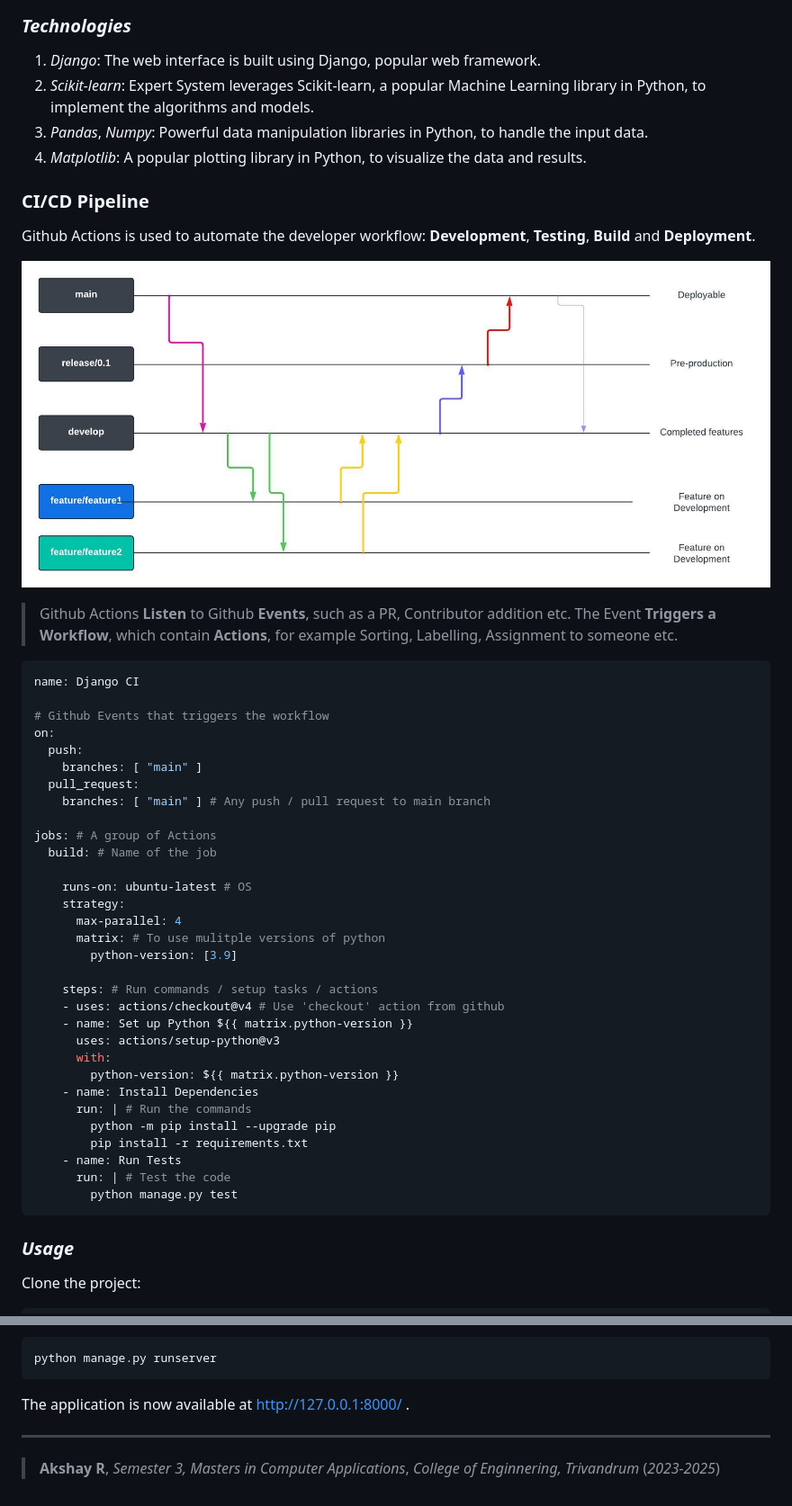
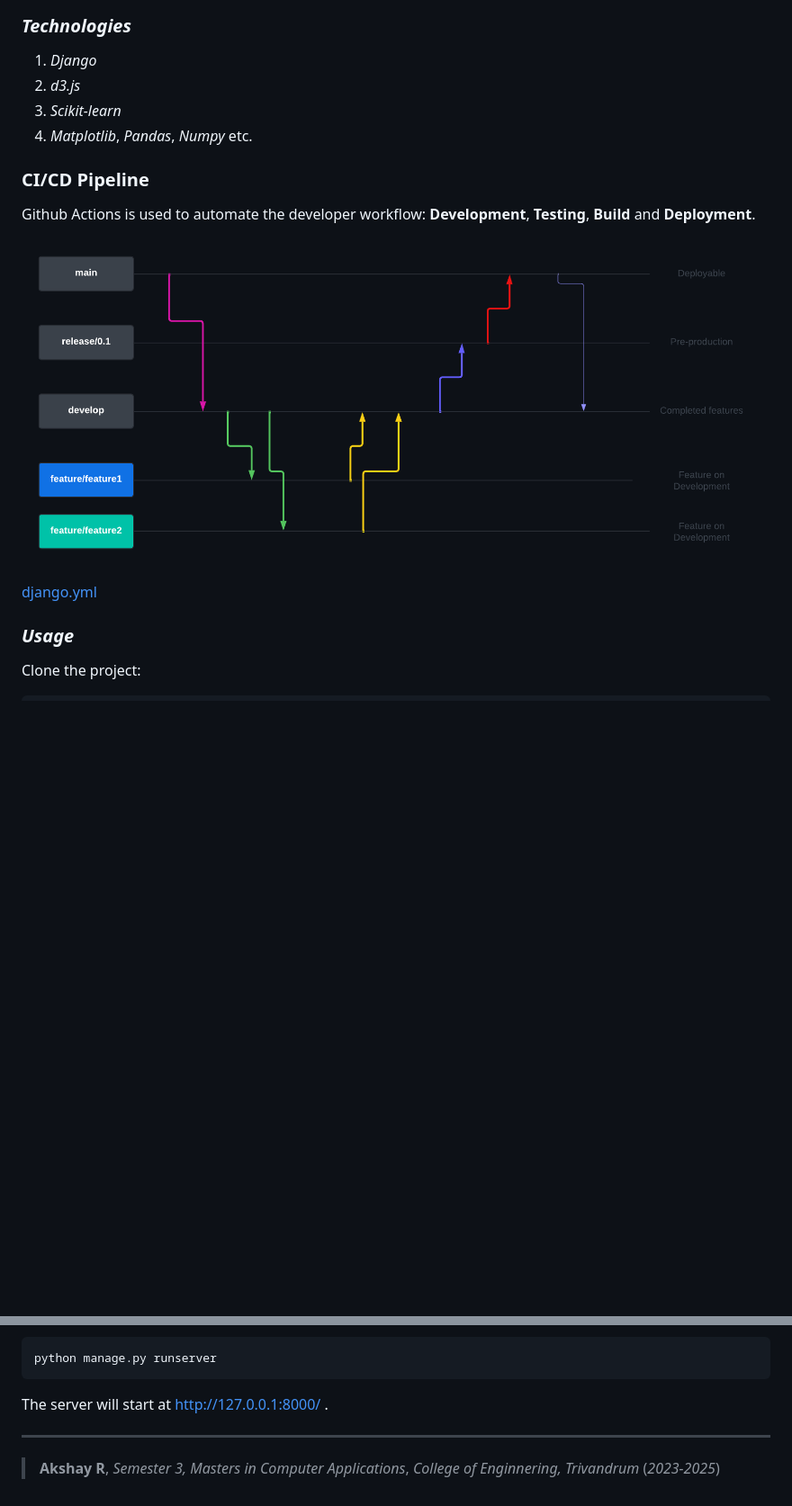
Before and after one commit to akshay-rajan/expertsystem, a Markdown page: README.md, 2 parts joined by grey strips. Shown: that part at 90% size. Drawn GitHub-style; pictures changed too: others/Workflow.jpeg (deleted), others/Workflow.png (added); blank space fills up the shorter version.

````diff
--- a/README.md
+++ b/README.md
@@ -57,54 +74,23 @@ Status: Linear Regression implemented.
 
 ### *Technologies*
 
-1. *Django*: The web interface is built using Django, popular web framework.
-3. *Scikit-learn*: Expert System leverages Scikit-learn, a popular Machine Learning library in Python, to implement the algorithms and models.
-4. *Pandas*, *Numpy*: Powerful data manipulation libraries in Python, to handle the input data.
-5. *Matplotlib*: A popular plotting library in Python, to visualize the data and results.
+1. *Django*
+2. *d3.js*
+3. *Scikit-learn*
+4. *Matplotlib*, *Pandas*, *Numpy* etc.
 
 ### CI/CD Pipeline
 
 Github Actions is used to automate the developer workflow:
 **Development**, **Testing**, **Build** and **Deployment**.
 
-![alt](./others/Workflow.jpeg)
+![alt](./others/Workflow.png)
 
-> Github Actions **Listen** to Github **Events**, such as a PR, Contributor addition etc.
-> The Event **Triggers a Workflow**, which contain **Actions**, for example Sorting, Labelling, Assignment to someone etc.
+[django.yml](.github/workflows/django.yml)
 
-```yml
-name: Django CI
-
-# Github Events that triggers the workflow
-on:
-  push:
-    branches: [ "main" ]
-  pull_request:
-    branches: [ "main" ] # Any push / pull request to main branch
-
-jobs: # A group of Actions
-  build: # Name of the job
-
-    runs-on: ubuntu-latest # OS
-    strategy:
-      max-parallel: 4
-      matrix: # To use mulitple versions of python
-        python-version: [3.9]
-
-    steps: # Run commands / setup tasks / actions
-    - uses: actions/checkout@v4 # Use 'checkout' action from github
-    - name: Set up Python ${{ matrix.python-version }}
-      uses: actions/setup-python@v3
-      with:
-        python-version: ${{ matrix.python-version }}
-    - name: Install Dependencies
-      run: | # Run the commands
-        python -m pip install --upgrade pip
-        pip install -r requirements.txt
-    - name: Run Tests
-      run: | # Test the code
-        python manage.py test
-```
+<!-- > Github Actions **Listen** to Github **Events**, such as a PR, Contributor addition etc. -->
+<!-- > The Event **Triggers a Workflow**, which contain **Actions**, for example Sorting, Labelling, Assignment to someone etc. -->
+<!-- [django.yml](.github/workflows/django.yml) -->
 
 ### *Usage*
 
@@ -133,7 +119,7 @@ Start the Django server:
 ```bash
 python manage.py runserver
 ```
-The application is now available at http://127.0.0.1:8000/ .
+The server will start at http://127.0.0.1:8000/ .
 
 
 ---
````
Also changed, not shown: other parts of README.md (+56 -39 lines), others/es_flow.png.
